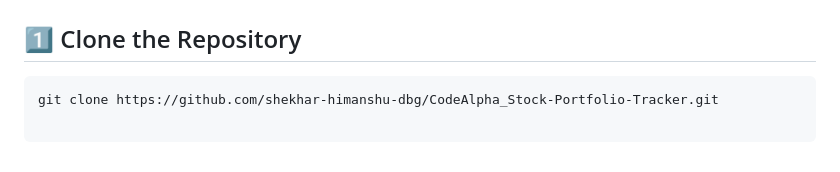
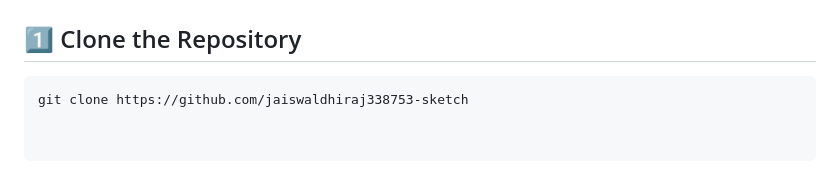
Before and after one commit to jaiswaldhiraj338753-sketch/CodeAlpha_Stock-Portfolio-Tracker, a Markdown page: README.md, the part around the change. Rendered like a GitHub page.

````diff
--- a/README.md
+++ b/README.md
@@ -137,4 +137,4 @@ No external Python packages are required for the core application.
 ## 1️⃣ Clone the Repository
 
 ```bash
-git clone https://github.com/shekhar-himanshu-dbg/CodeAlpha_Stock-Portfolio-Tracker.git
+git clone https://github.com/jaiswaldhiraj338753-sketch
````
